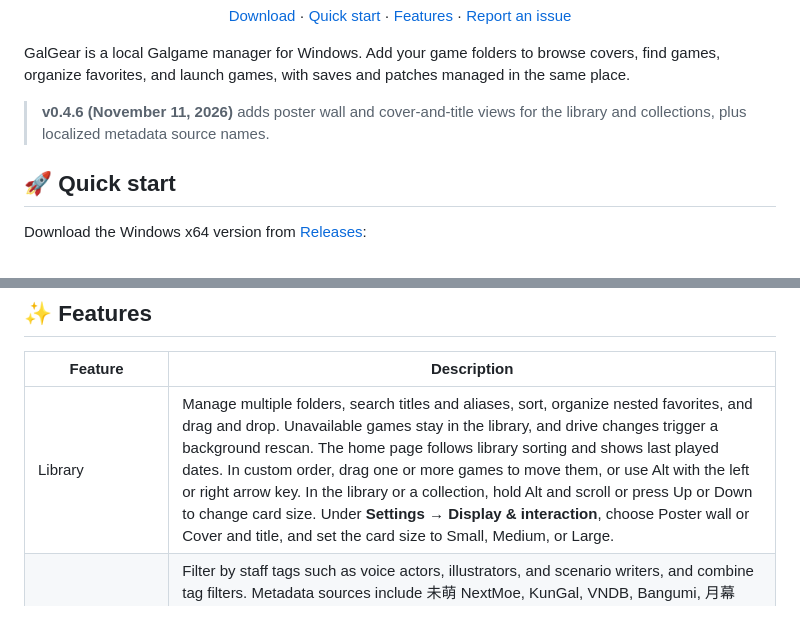
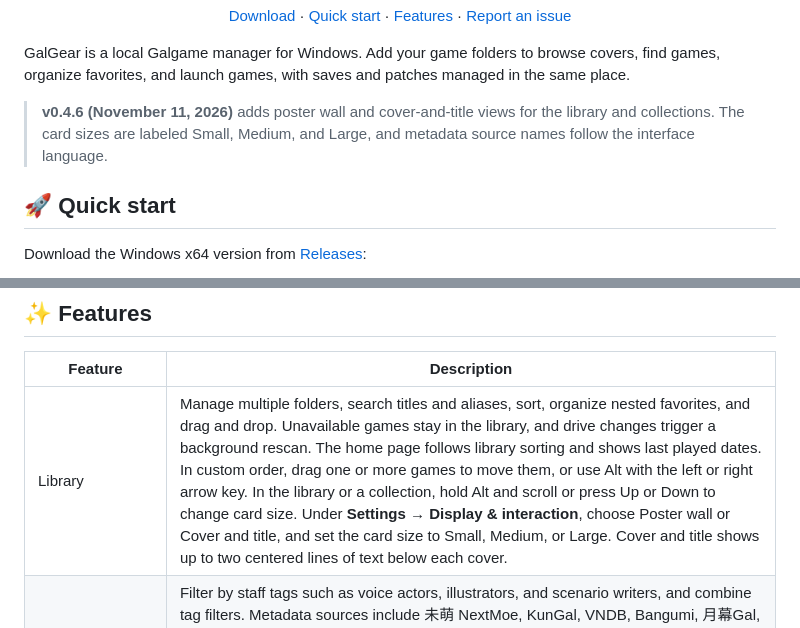
Before and after one commit to CbShuiMu/GalGear, a Markdown page: README.en.md, 2 parts joined by grey strips. GitHub-like rendering.

```diff
--- a/README.en.md
+++ b/README.en.md
@@ -18,7 +18,7 @@ QQ community and feedback group: 607755362
 
 GalGear is a local Galgame manager for Windows. Add your game folders to browse covers, find games, organize favorites, and launch games, with saves and patches managed in the same place.
 
-> **v0.4.6 (November 11, 2026)** adds poster wall and cover-and-title views for the library and collections, plus localized metadata source names.
+> **v0.4.6 (November 11, 2026)** adds poster wall and cover-and-title views for the library and collections. The card sizes are labeled Small, Medium, and Large, and metadata source names follow the interface language.
 
 ## 🚀 Quick start
 
@@ -39,7 +39,7 @@ Choose an interface language on the first run. GalGear sets the default metadata
 
 | Feature | Description |
 | --- | --- |
-| Library | Manage multiple folders, search titles and aliases, sort, organize nested favorites, and drag and drop. Unavailable games stay in the library, and drive changes trigger a background rescan. The home page follows library sorting and shows last played dates. In custom order, drag one or more games to move them, or use Alt with the left or right arrow key. In the library or a collection, hold Alt and scroll or press Up or Down to change card size. Under **Settings → Display & interaction**, choose Poster wall or Cover and title, and set the card size to Small, Medium, or Large. |
+| Library | Manage multiple folders, search titles and aliases, sort, organize nested favorites, and drag and drop. Unavailable games stay in the library, and drive changes trigger a background rescan. The home page follows library sorting and shows last played dates. In custom order, drag one or more games to move them, or use Alt with the left or right arrow key. In the library or a collection, hold Alt and scroll or press Up or Down to change card size. Under **Settings → Display & interaction**, choose Poster wall or Cover and title, and set the card size to Small, Medium, or Large. Cover and title shows up to two centered lines of text below each cover. |
 | Tags and metadata | Filter by staff tags such as voice actors, illustrators, and scenario writers, and combine tag filters. Metadata sources include 未萌 NextMoe, KunGal, VNDB, Bangumi, 月幕Gal, and 2DFan. Search covers independently or use local images. Thanks to these platforms. Added [ErogameScape metadata](docs/erogamescape.md). Tags can also filter by brand, developer, publisher, and staff. Press and hold a local tag in game details to drag it into order. After a title edit, each source refreshes its metadata or tags when it finds one different match. |
 | Bundled locale emulation and upscaling | Disabled by default. Enable Locale Emulator or Magpie real-time scaling as needed in the game configuration. Hover over or focus the settings gear in game details to reveal quick controls for locale emulation, upscaling, automatic backups, and AI analysis. Click the gear to open all settings. |
 | Covers and themes | Waifu2x denoises covers in the background and upscales home backgrounds to 4K. Customize themes, light/dark mode, language, and font size. [Cover enhancement](docs/cover-enhancement.md). |
```
Also changed, not shown: README.ja.md (+2 -2 lines), README.md (+2 -2 lines).
